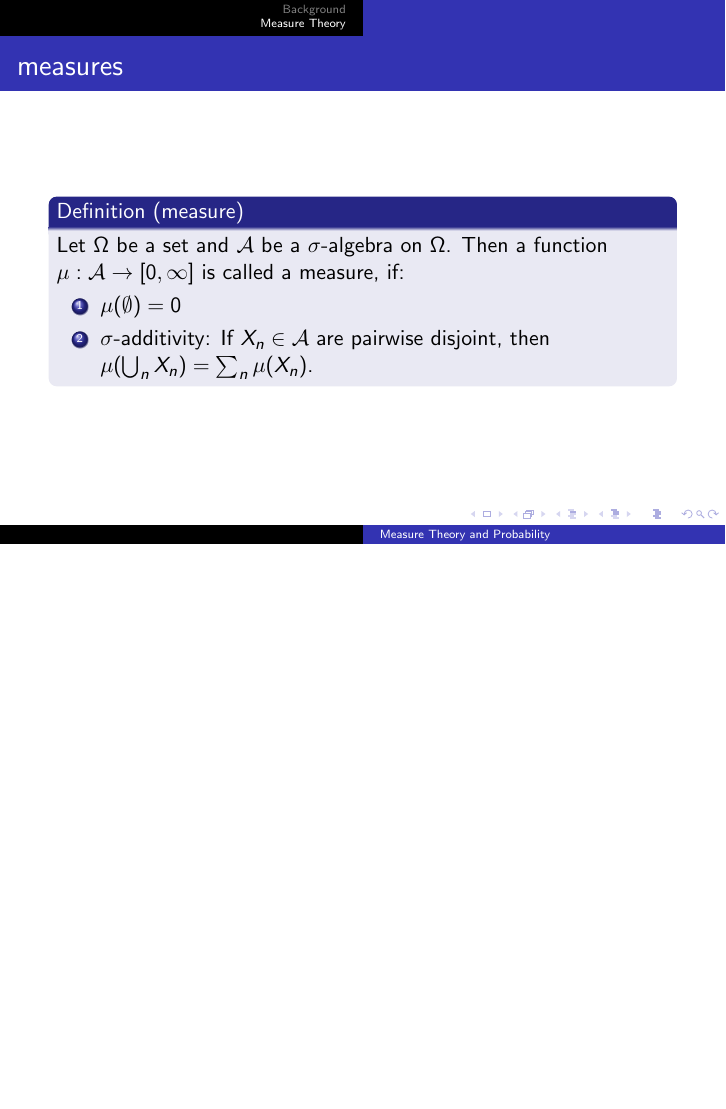
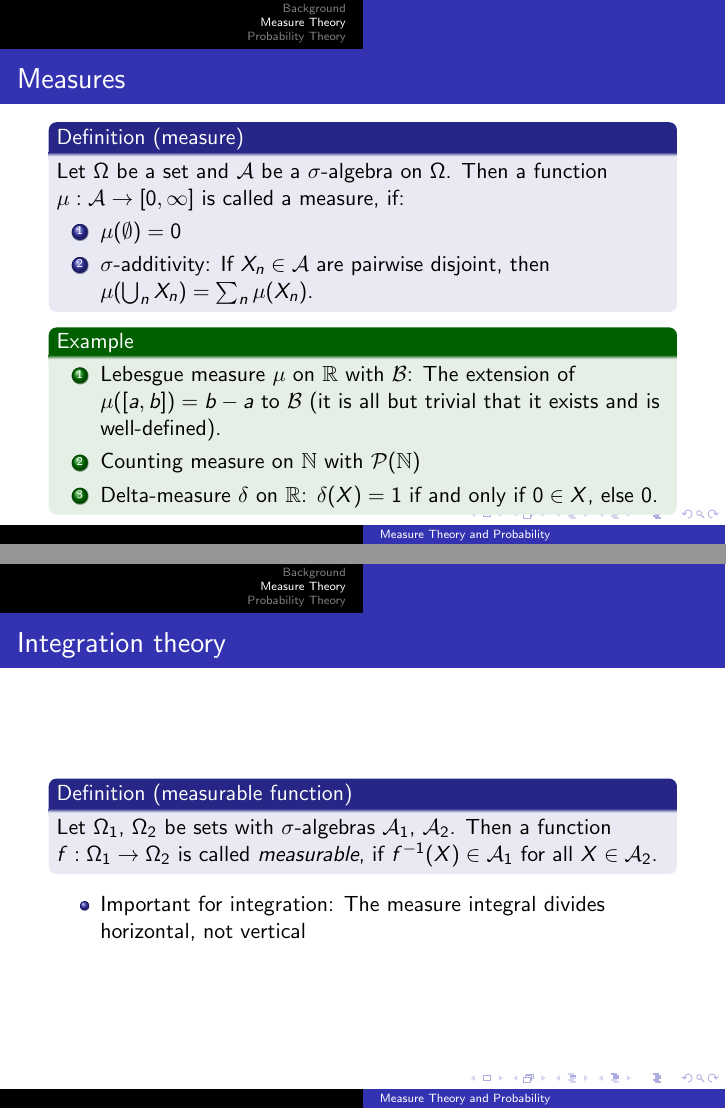
Before and after one commit to matthias-k/measure_theory, LaTeX slides (measuretheory.tex): page 19 of 19 before the commit and pages 19 and 20 of 26 after it, the two joined at a grey line, the shorter picture padded with empty space. Compiled offline with pdfLaTeX.

Commit message:
Basics of measure integration
Signed-off-by: Matthias Kümmerer <matthias@matthias-k.org>

```diff
--- a/measuretheory.tex
+++ b/measuretheory.tex
@@ -12,6 +12,14 @@
 \newcommand{\RR}{\mathbb{R}}
 \newcommand{\QQ}{\mathbb{Q}}
 \newcommand{\NN}{\mathbb{N}}
+
+% -- differentials --
+\renewcommand{\d}{\partial\mspace{2mu}} % partial diff
+%\renewcommand{\d}{\mathrm{d}\mspace{2mu}}
+\newcommand{\td}{\,\mathrm{d}}  % total diff
+\newcommand{\tdfrac}[2]{\frac{\td #1}{\td #2}}
+\newcommand{\pdfrac}[2]{\frac{\d #1}{\d #2}}
+
 
 \usetheme{Copenhagen}
 \useoutertheme{split}
@@ -229,6 +244,6 @@
 \end{frame}
 
-\begin{frame}{measures}
+\begin{frame}{Measures}
   \begin{definition}[measure]
     Let $\Omega$ be a set and $\mathcal{A}$ be a $\sigma$-algebra on
     $\Omega$. Then a function $\mu: \mathcal{A} \to [0, \infty]$ is called a
@@ -239,3 +254,30 @@
       then $\mu(\bigcup_n X_n) = \sum_n \mu(X_n)$.
     \end{enumerate}
   \end{definition}
+
+  \begin{example}
+    \begin{enumerate}
+    \item Lebesgue measure $\mu$ on $\RR$ with $\mathcal{B}$: The extension of
+      $\mu([a,b])=b-a$ to $\mathcal{B}$ (it is all but trivial that it exists
+      and is well-defined).
+    \item Counting measure on $\NN$ with $\mathcal{P}(\NN)$
+    \item Delta-measure $\delta$ on $\RR$: $\delta(X)=1$ if and only if $0 \in
+      X$, else 0.
+    \end{enumerate}
+  \end{example}
+\end{frame}
+
+\begin{frame}{Integration theory}
+  \begin{definition}[measurable function]
+    Let $\Omega_1$, $\Omega_2$ be sets with $\sigma$-algebras $\mathcal{A}_1$,
+    $\mathcal{A}_2$. Then a function $f: \Omega_1 \to \Omega_2$ is called
+    \textit{measurable}, if $f^{-1}(X) \in \mathcal{A}_1$ for all $X \in
+    \mathcal{A}_2$.
+  \end{definition}
+  \begin{itemize}
+  \item Important for integration: The measure integral divides
+     horizontal, not vertical
+  \end{itemize}
+\end{frame}
+
+\begin{frame}{Integration theory}
```
Also changed, not shown: measuretheory.tex (53 more changed lines).
